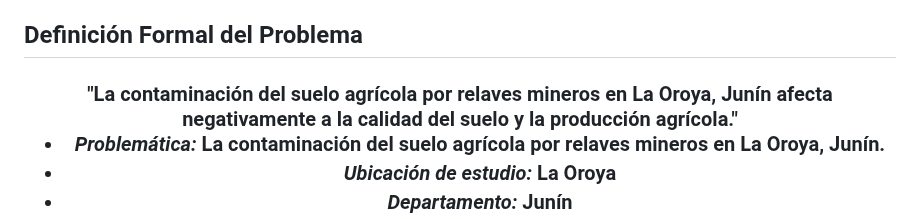
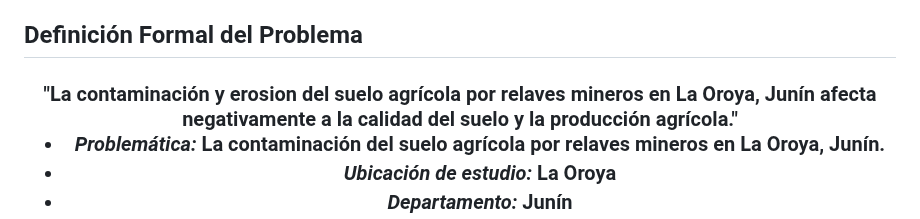
Before and after one commit to lucero-zamora/Grupo3-FdD, a Markdown page: FdD/entregables/02.Definicion_de _la_Problematica.md, the part around the change. GitHub-like rendering.

```diff
--- a/FdD/entregables/02.Definicion_de _la_Problematica.md
+++ b/FdD/entregables/02.Definicion_de _la_Problematica.md
@@ -64,7 +64,7 @@ A nivel mundial, las actividades antropogenicas como la minería se considera un
 
 
 ## Definición Formal del Problema
-<h3 align="center">"La contaminación del suelo agrícola por relaves mineros en La Oroya, Junín afecta negativamente a la calidad del suelo y la producción agrícola."</h1>
+<h3 align="center">"La contaminación y erosion del suelo agrícola por relaves mineros en La Oroya, Junín afecta negativamente a la calidad del suelo y la producción agrícola."</h1>
 
 - *Problemática:* La contaminación del suelo agrícola por relaves mineros en La Oroya, Junín.
 - *Ubicación de estudio:* La Oroya
```
